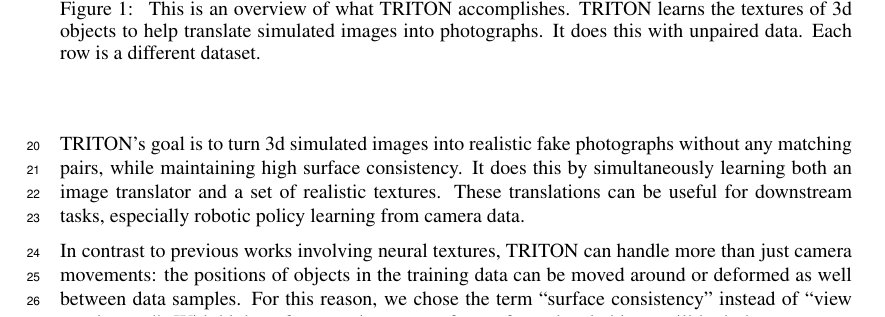
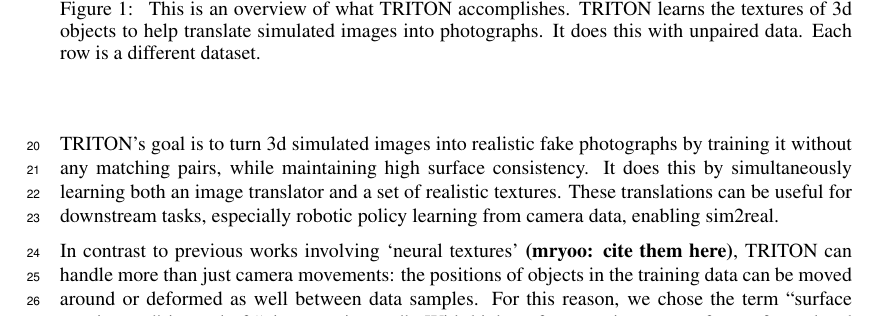
Before and after one commit to RyannDaGreat/TRITON-Paper, a LaTeX problem sheet (CORL/example.tex): part of page 2 of 12, cut so that both start at the same text. Compiled offline with pdfLaTeX.

Commit message:
Updates from Overleaf

```diff
--- a/CORL/example.tex
+++ b/CORL/example.tex
@@ -228,11 +228,11 @@
 
 	% TRITON stands for Texture Recovering Image Translation Network. It has two goals: to translate images, and to recover textures.
 
-	TRITON's goal is to turn 3d simulated images into realistic fake photographs without any matching pairs, while maintaining high surface consistency.
+	TRITON's goal is to turn 3d simulated images into realistic fake photographs by training it without any matching pairs, while maintaining high surface consistency.
 	It does this by simultaneously learning both an image translator and a set of realistic textures.
-	These translations can be useful for downstream tasks, especially robotic policy learning from camera data.
+	These translations can be useful for downstream tasks, especially robotic policy learning from camera data, enabling sim2real.
 
-	In contrast to previous works involving neural textures, TRITON can handle more than just camera movements:
+	In contrast to previous works involving `neural textures' \textbf{(mryoo: cite them here)}, TRITON can handle more than just camera movements:
 	the positions of objects in the training data can be moved around or deformed as well between data samples.
 	For this reason, we chose the term ``surface consistency'' instead of ``view consistency''.
 	With high surface consistency, surfaces of translated objects will look the same even when moved around or viewed from different camera angles.
```
